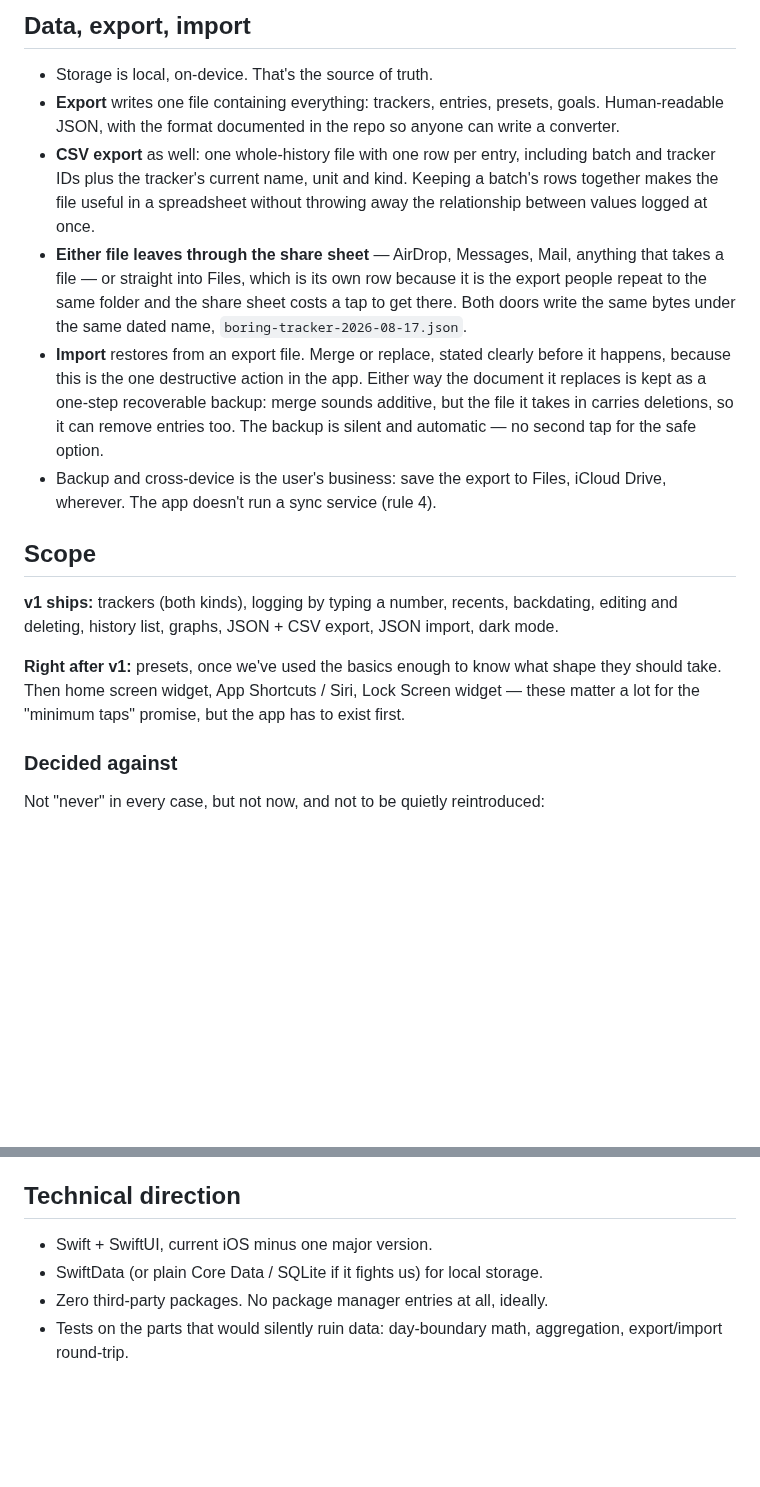
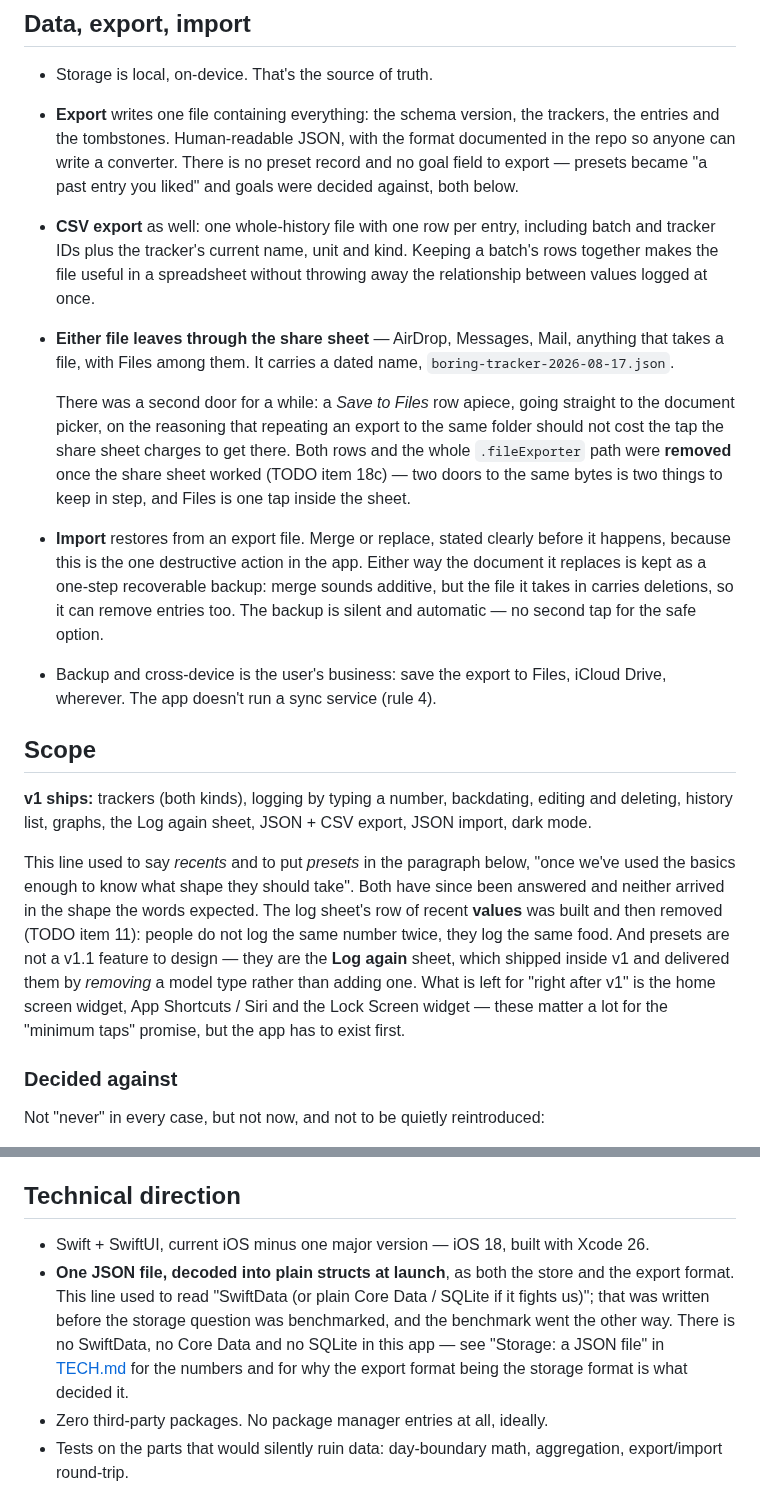
Before and after one commit to novoselov-ab/boring-tracker, a Markdown page: docs/PRODUCT.md, 2 parts joined by grey strips. Rendered like a GitHub page; blank space fills up the shorter version.

Commit message:
Correct five things PRODUCT said about an app that had moved on
PRODUCT.md is the statute, and briefs get written from it, so a line that
describes a screen the app no longer has is worse than a missing one. Five of
them, all checked against the code rather than against another doc:

**Storage was still SwiftData.** "Technical direction" said "SwiftData (or
plain Core Data / SQLite if it fights us) for local storage", which was written
before the storage question was benchmarked and has been the opposite of the
truth since `2275932`. There is no SwiftData, Core Data or SQLite anywhere in
`BoringTracker/`; the store is one JSON file decoded into plain structs. Now
says so, and points at TECH.md's benchmark for why.

**The export listed records that do not exist.** "trackers, entries, presets,
goals" — `StoreDocument` holds a schema version, trackers, entries and
tombstones, and this same document says three sections earlier that there is no
goal field and that presets were replaced by naming your entries. Corrected,
with the reason it has no preset record kept beside it.

**Export still had two doors.** The bullet described a *Save to Files* row
"which is its own row because it is the export people repeat to the same
folder". Both rows and the whole `.fileExporter` path were removed in `35a5fd0`
— there is no `fileExporter` left in the source. The reasoning for the second
door is kept as history, because it is why the door existed at all.

**Scope shipped a feature that was deleted and deferred one that shipped.** v1
listed *recents* — the log sheet's row of recent values, built and then removed
in `0564080`/`3248a86` — and "right after v1" was waiting on *presets*, which
arrived inside v1 as the Log again sheet, by removing a model type rather than
adding one. Both corrected in place rather than quietly, since the shape each
one arrived in is the interesting part.

The deployment target is stated on the platform line now too, so "current iOS
minus one major version" does not have to be resolved from memory: iOS 18,
built with Xcode 26.

```diff
--- a/docs/PRODUCT.md
+++ b/docs/PRODUCT.md
@@ -447,18 +447,25 @@ No tour, no signup, no permission prompts (notifications aren't used at all).
 ## Data, export, import
 
 - Storage is local, on-device. That's the source of truth.
-- **Export** writes one file containing everything: trackers, entries,
-  presets, goals. Human-readable JSON, with the format documented in the repo
-  so anyone can write a converter.
+- **Export** writes one file containing everything: the schema version, the
+  trackers, the entries and the tombstones. Human-readable JSON, with the
+  format documented in the repo so anyone can write a converter. There is no
+  preset record and no goal field to export — presets became "a past entry you
+  liked" and goals were decided against, both below.
 - **CSV export** as well: one whole-history file with one row per entry,
   including batch and tracker IDs plus the tracker's current name, unit and
   kind. Keeping a batch's rows together makes the file useful in a spreadsheet
   without throwing away the relationship between values logged at once.
 - **Either file leaves through the share sheet** — AirDrop, Messages, Mail,
-  anything that takes a file — or straight into Files, which is its own row
-  because it is the export people repeat to the same folder and the share sheet
-  costs a tap to get there. Both doors write the same bytes under the same dated
-  name, `boring-tracker-2026-08-17.json`.
+  anything that takes a file, with Files among them. It carries a dated name,
+  `boring-tracker-2026-08-17.json`.
+
+  There was a second door for a while: a *Save to Files* row apiece, going
+  straight to the document picker, on the reasoning that repeating an export to
+  the same folder should not cost the tap the share sheet charges to get there.
+  Both rows and the whole `.fileExporter` path were **removed** once the share
+  sheet worked (TODO item 18c) — two doors to the same bytes is two things to
+  keep in step, and Files is one tap inside the sheet.
 - **Import** restores from an export file. Merge or replace, stated clearly
   before it happens, because this is the one destructive action in the app.
   Either way the document it replaces is kept as a one-step recoverable backup:
@@ -470,14 +477,20 @@ No tour, no signup, no permission prompts (notifications aren't used at all).
 
 ## Scope
 
-**v1 ships:** trackers (both kinds), logging by typing a number, recents,
-backdating, editing and deleting, history list, graphs, JSON + CSV export,
-JSON import, dark mode.
+**v1 ships:** trackers (both kinds), logging by typing a number, backdating,
+editing and deleting, history list, graphs, the Log again sheet, JSON + CSV
+export, JSON import, dark mode.
 
-**Right after v1:** presets, once we've used the basics enough to know what
-shape they should take. Then home screen widget, App Shortcuts / Siri, Lock
-Screen widget — these matter a lot for the "minimum taps" promise, but the app
-has to exist first.
+This line used to say *recents* and to put *presets* in the paragraph below,
+"once we've used the basics enough to know what shape they should take". Both
+have since been answered and neither arrived in the shape the words expected.
+The log sheet's row of recent **values** was built and then removed (TODO item
+11): people do not log the same number twice, they log the same food. And
+presets are not a v1.1 feature to design — they are the **Log again** sheet,
+which shipped inside v1 and delivered them by *removing* a model type rather
+than adding one. What is left for "right after v1" is the home screen widget,
+App Shortcuts / Siri and the Lock Screen widget — these matter a lot for the
+"minimum taps" promise, but the app has to exist first.
 
 ### Decided against
 
@@ -502,8 +515,15 @@ Not "never" in every case, but not now, and not to be quietly reintroduced:
 
 ## Technical direction
 
-- Swift + SwiftUI, current iOS minus one major version.
-- SwiftData (or plain Core Data / SQLite if it fights us) for local storage.
+- Swift + SwiftUI, current iOS minus one major version — iOS 18, built with
+  Xcode 26.
+- **One JSON file, decoded into plain structs at launch**, as both the store
+  and the export format. This line used to read "SwiftData (or plain Core Data
+  / SQLite if it fights us)"; that was written before the storage question was
+  benchmarked, and the benchmark went the other way. There is no SwiftData, no
+  Core Data and no SQLite in this app — see "Storage: a JSON file" in
+  [TECH.md](TECH.md) for the numbers and for why the export format being the
+  storage format is what decided it.
 - Zero third-party packages. No package manager entries at all, ideally.
 - Tests on the parts that would silently ruin data: day-boundary math,
   aggregation, export/import round-trip.
```
